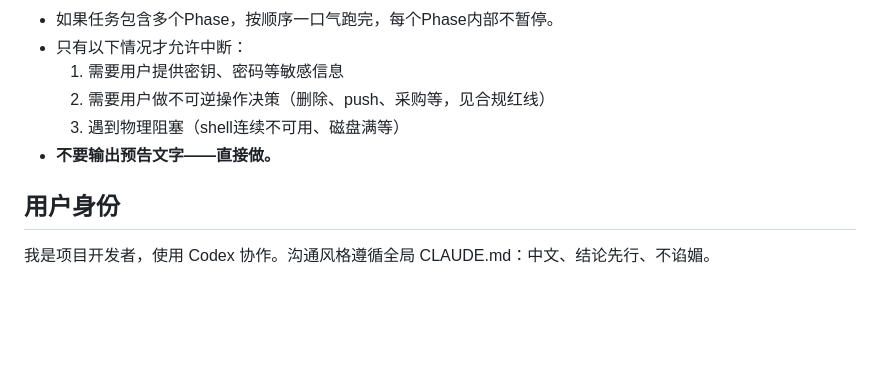
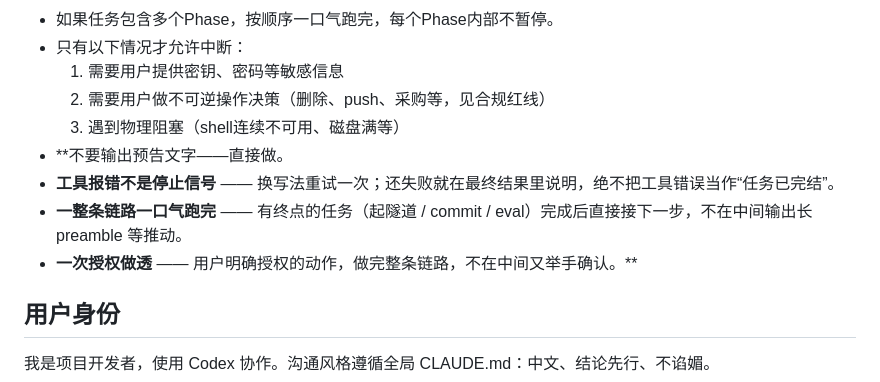
Before and after one commit to ljx4471817/labor-survey-ai, a Markdown page: AGENTS.md, the part around the change. GitHub-like rendering; blank space fills up the shorter version.

Commit message:
AGENTS.md: 加三条红线规矩,避免干活中途停下来
- 工具报错不是停止信号(换写法重试/兜底报告)
- 有终点的任务直接接下一步,不在中间等推动
- 一次授权做透,不在中间又举手确认

源自用户反馈:'干活干着干着就停了'。现在是项目 AGENTS.md 的一部分,prompt 加载即生效。

```diff
--- a/AGENTS.md
+++ b/AGENTS.md
@@ -21,7 +21,10 @@
   1. 需要用户提供密钥、密码等敏感信息
   2. 需要用户做不可逆操作决策（删除、push、采购等，见合规红线）
   3. 遇到物理阻塞（shell连续不可用、磁盘满等）
-- **不要输出预告文字——直接做。**
+- **不要输出预告文字——直接做。
+- **工具报错不是停止信号** —— 换写法重试一次；还失败就在最终结果里说明，绝不把工具错误当作“任务已完结”。
+- **一整条链路一口气跑完** —— 有终点的任务（起隧道 / commit / eval）完成后直接接下一步，不在中间输出长 preamble 等推动。
+- **一次授权做透** —— 用户明确授权的动作，做完整条链路，不在中间又举手确认。**
 
 ## 用户身份
 
```
